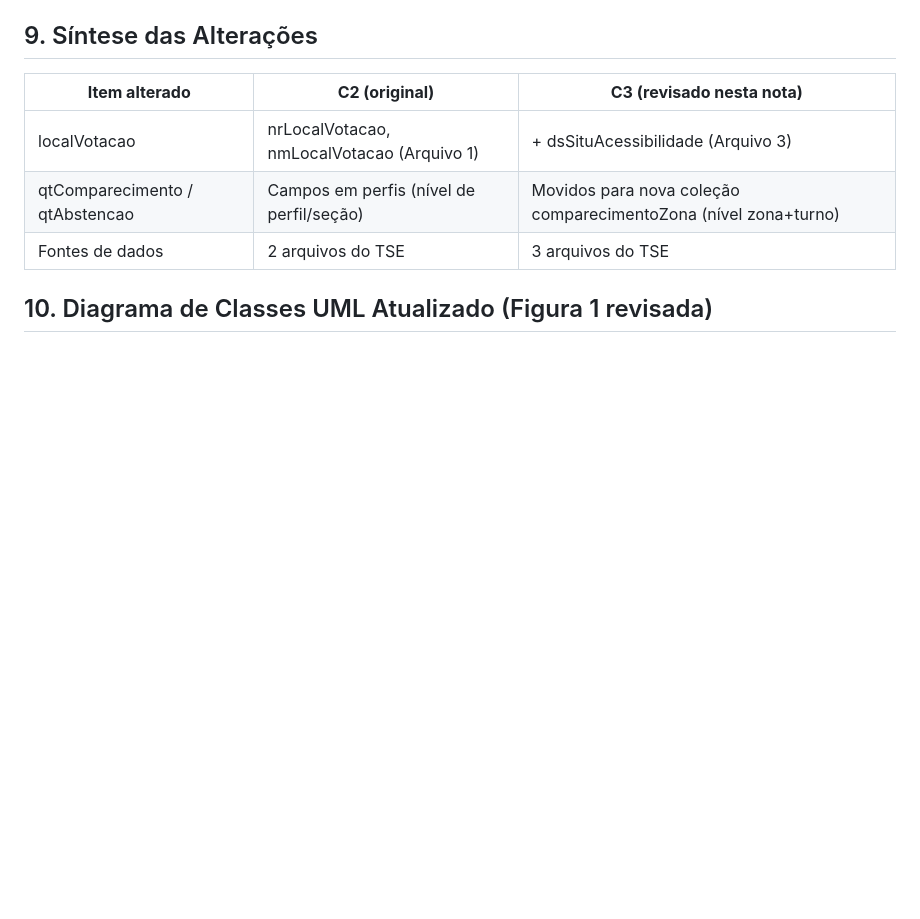
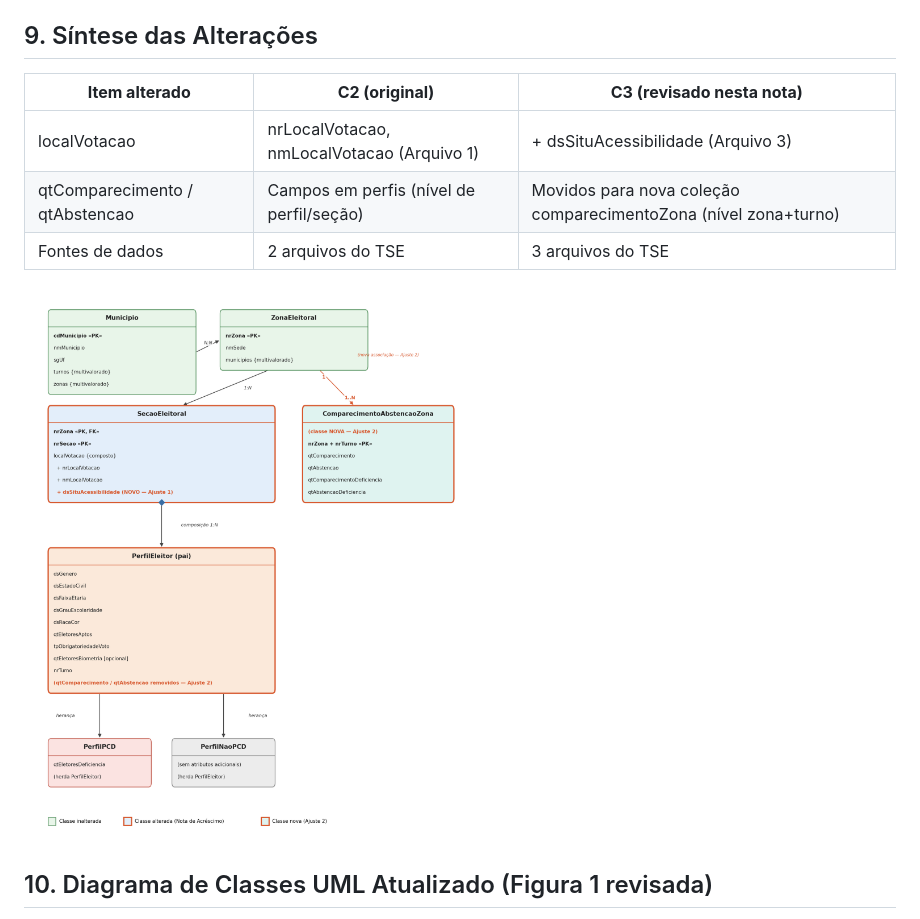
Before and after one commit to LucianaNorat/eleicoes-pcd-2024-pb, a Markdown page: README.md, the part around the change. Rendered like a GitHub page; blank space fills up the shorter version.

```diff
--- a/README.md
+++ b/README.md
@@ -473,7 +473,7 @@ As consultas que relacionam concentração de PCD por zona com taxas de abstenç
 | qtComparecimento / qtAbstencao | Campos em perfis (nível de perfil/seção) | Movidos para nova coleção comparecimentoZona (nível zona+turno) |
 | Fontes de dados | 2 arquivos do TSE | 3 arquivos do TSE |
 
-
+![Figura 1 (revisada)](diagrama_uml_atualizado.png)
 ## 10. Diagrama de Classes UML Atualizado (Figura 1 revisada)
 
 O diagrama a seguir reapresenta o modelo conceitual completo do Checkpoint C2 (Figura 1 daquele documento), incorporando os dois ajustes descritos nas seções 7 e 8 desta nota. Classes inalteradas mantêm a cor original; classes alteradas e a classe nova são destacadas em contorno coral, com a respectiva mudança anotada na mesma cor.
```
